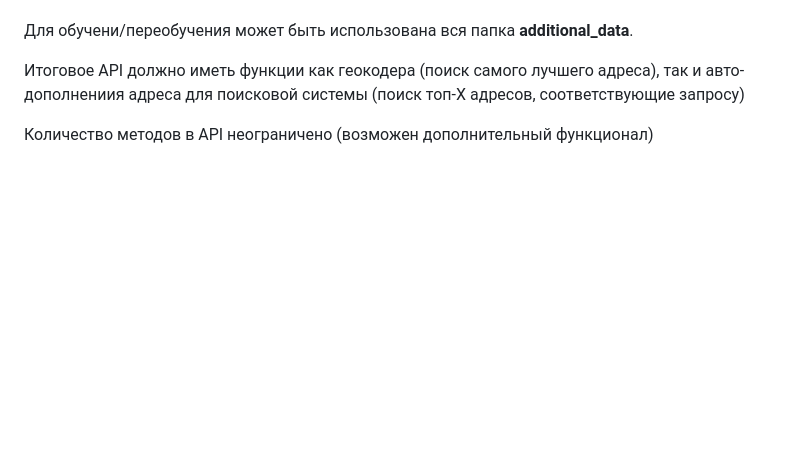
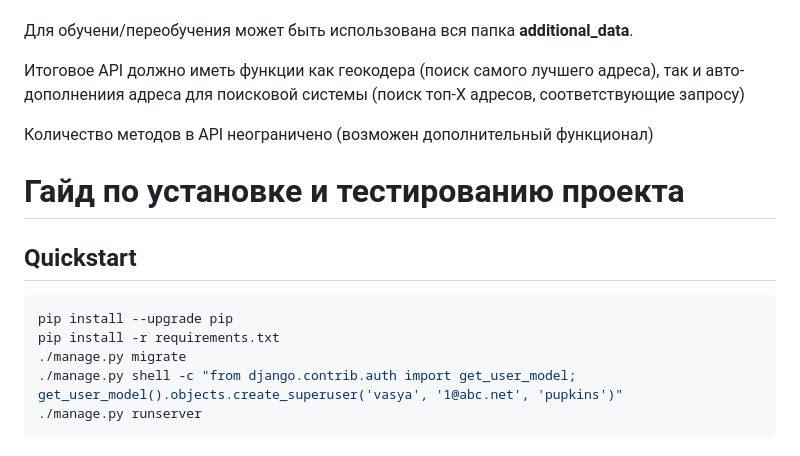
Before and after one commit to mireaMegaman/spb_hack, a Markdown page: README.md, the part around the change. Rendered like a GitHub page; blank space fills up the shorter version.

Commit message:
Update README.mdё

````diff
--- a/README.md
+++ b/README.md
@@ -113,3 +113,15 @@ Response должен содержать все определенные мод
 Итоговое API должно иметь функции как геокодера (поиск самого лучшего адреса), так и авто-дополнениия адреса для поисковой системы (поиск топ-X адресов, соответствующие запросу)
 
 Количество методов в API неограничено (возможен дополнительный функционал)
+
+
+# Гайд по установке и тестированию проекта
+
+## Quickstart
+```bash
+pip install --upgrade pip
+pip install -r requirements.txt
+./manage.py migrate
+./manage.py shell -c "from django.contrib.auth import get_user_model; get_user_model().objects.create_superuser('vasya', '1@abc.net', 'pupkins')"
+./manage.py runserver
+```
````
